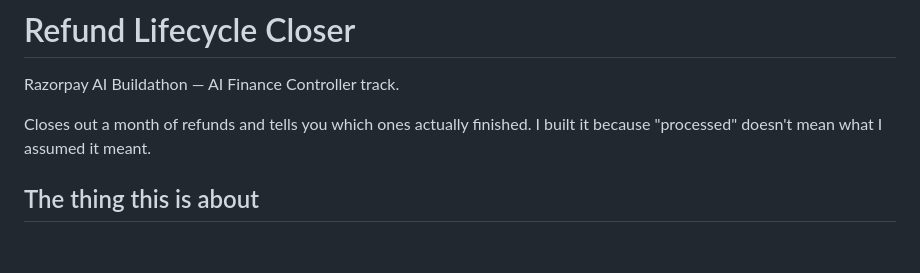
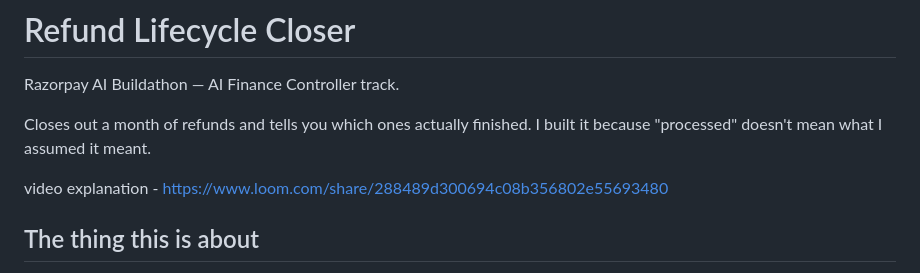
Before and after one commit to Mukulyadav2004/refund_lifecycle_closer, a Markdown page: README.md, the part around the change. GitHub-like rendering; blank space fills up the shorter version.

Commit message:
Add video explanation link to README
Added a video explanation link to the README.

```diff
--- a/README.md
+++ b/README.md
@@ -4,6 +4,8 @@ Razorpay AI Buildathon — AI Finance Controller track.
 
 Closes out a month of refunds and tells you which ones actually finished. I built
 it because "processed" doesn't mean what I assumed it meant.
+
+video explanation - https://www.loom.com/share/288489d300694c08b356802e55693480
 
 ## The thing this is about
 
```
